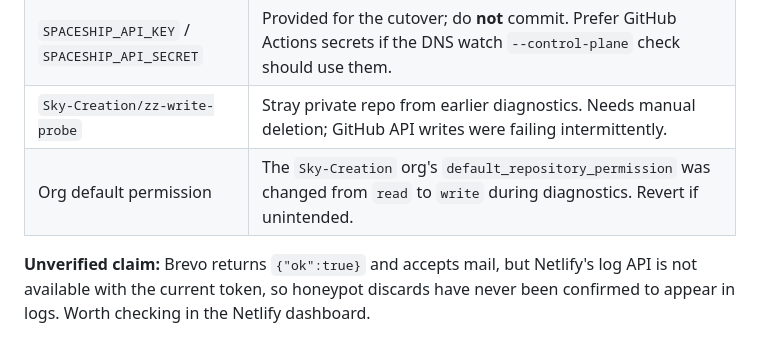
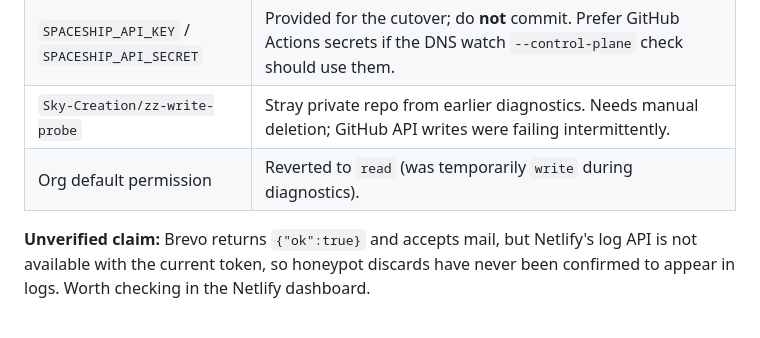
Before and after one commit to Sky-Creation/sky-creation, a Markdown page: AGENTS.md, the part around the change. GitHub-like rendering.

Commit message:
Note that the org default repo permission was reverted to read.
Co-authored-by: Cursor <cursoragent@cursor.com>

```diff
--- a/AGENTS.md
+++ b/AGENTS.md
@@ -216,7 +216,7 @@ explicitly and verified working. Changing them breaks a working mail path.
 | Deploy automation | Not set up. Linking the repo to Netlify, or adding a deploy hook, would make CI publish. Ask before doing it. |
 | `SPACESHIP_API_KEY` / `SPACESHIP_API_SECRET` | Provided for the cutover; do **not** commit. Prefer GitHub Actions secrets if the DNS watch `--control-plane` check should use them. |
 | `Sky-Creation/zz-write-probe` | Stray private repo from earlier diagnostics. Needs manual deletion; GitHub API writes were failing intermittently. |
-| Org default permission | The `Sky-Creation` org's `default_repository_permission` was changed from `read` to `write` during diagnostics. Revert if unintended. |
+| Org default permission | Reverted to `read` (was temporarily `write` during diagnostics). |
 
 **Unverified claim:** Brevo returns `{"ok":true}` and accepts mail, but Netlify's
 log API is not available with the current token, so honeypot discards have never
```
